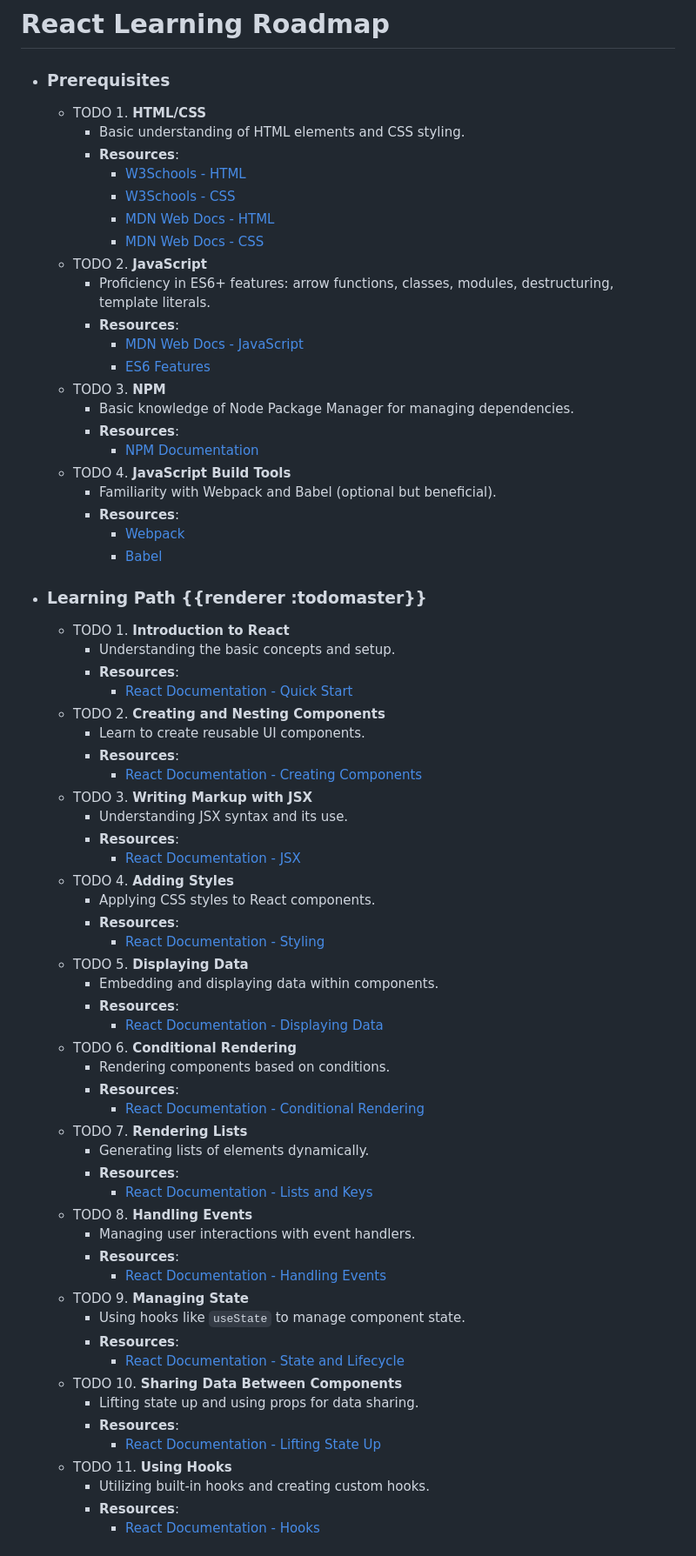
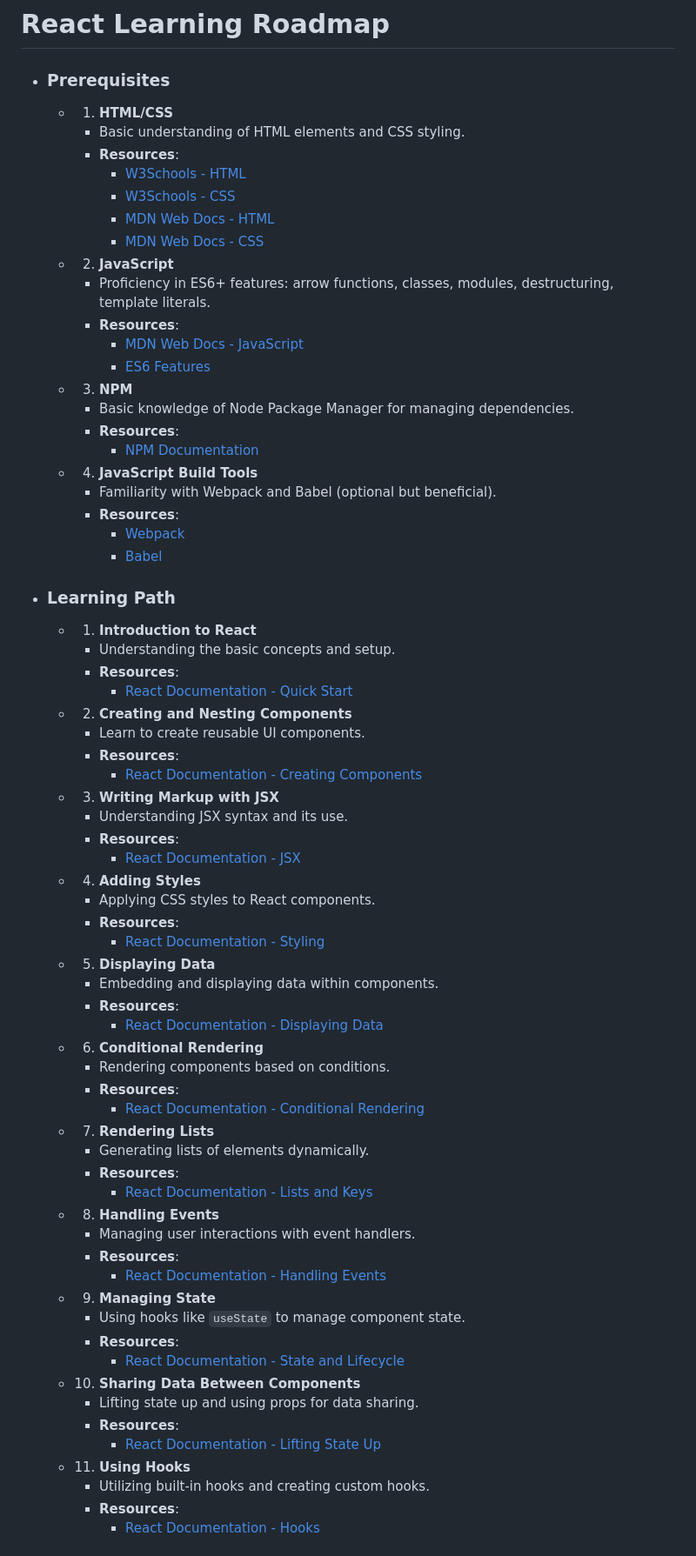
Before and after one commit to sam4rth/Random-Stuff, a Markdown page: React Learning Roadmap.md, the part around the change. Shown at 87% size. Drawn GitHub-style.

```diff
--- a/React Learning Roadmap.md
+++ b/React Learning Roadmap.md
@@ -1,68 +1,68 @@
 # React Learning Roadmap
 - ### Prerequisites
-	- TODO 1. **HTML/CSS**
+	- 1. **HTML/CSS**
 		- Basic understanding of HTML elements and CSS styling.
 		- **Resources**:
 			- [W3Schools - HTML](https://www.w3schools.com/html/)
 			- [W3Schools - CSS](https://www.w3schools.com/css/)
 			- [MDN Web Docs - HTML](https://developer.mozilla.org/en-US/docs/Web/HTML)
 			- [MDN Web Docs - CSS](https://developer.mozilla.org/en-US/docs/Web/CSS)
-	- TODO 2. **JavaScript**
+	- 2. **JavaScript**
 		- Proficiency in ES6+ features: arrow functions, classes, modules, destructuring, template literals.
 		- **Resources**:
 			- [MDN Web Docs - JavaScript](https://developer.mozilla.org/en-US/docs/Web/JavaScript)
 			- [ES6 Features](https://www.ecma-international.org/ecma-262/6.0/)
-	- TODO 3. **NPM**
+	- 3. **NPM**
 		- Basic knowledge of Node Package Manager for managing dependencies.
 		- **Resources**:
 			- [NPM Documentation](https://docs.npmjs.com/)
-	- TODO 4. **JavaScript Build Tools**
+	- 4. **JavaScript Build Tools**
 		- Familiarity with Webpack and Babel (optional but beneficial).
 		- **Resources**:
 			- [Webpack](https://webpack.js.org/)
 			- [Babel](https://babeljs.io/)
-- ### Learning Path {{renderer :todomaster}}
-	- TODO 1. **Introduction to React**
+- ### Learning Path
+	- 1. **Introduction to React**
 		- Understanding the basic concepts and setup.
 		- **Resources**:
 			- [React Documentation - Quick Start](https://react.dev/learn)
-	- TODO 2. **Creating and Nesting Components**
+	- 2. **Creating and Nesting Components**
 		- Learn to create reusable UI components.
 		- **Resources**:
 			- [React Documentation - Creating Components](https://react.dev/learn)
-	- TODO 3. **Writing Markup with JSX**
+	- 3. **Writing Markup with JSX**
 		- Understanding JSX syntax and its use.
 		- **Resources**:
 			- [React Documentation - JSX](https://react.dev/learn)
-	- TODO 4. **Adding Styles**
+	- 4. **Adding Styles**
 		- Applying CSS styles to React components.
 		- **Resources**:
 			- [React Documentation - Styling](https://react.dev/learn)
-	- TODO 5. **Displaying Data**
+	- 5. **Displaying Data**
 		- Embedding and displaying data within components.
 		- **Resources**:
 			- [React Documentation - Displaying Data](https://react.dev/learn)
-	- TODO 6. **Conditional Rendering**
+	- 6. **Conditional Rendering**
 		- Rendering components based on conditions.
 		- **Resources**:
 			- [React Documentation - Conditional Rendering](https://react.dev/learn)
-	- TODO 7. **Rendering Lists**
+	- 7. **Rendering Lists**
 		- Generating lists of elements dynamically.
 		- **Resources**:
 			- [React Documentation - Lists and Keys](https://react.dev/learn)
-	- TODO 8. **Handling Events**
+	- 8. **Handling Events**
 		- Managing user interactions with event handlers.
 		- **Resources**:
 			- [React Documentation - Handling Events](https://react.dev/learn)
-	- TODO 9. **Managing State**
+	- 9. **Managing State**
 		- Using hooks like `useState` to manage component state.
 		- **Resources**:
 			- [React Documentation - State and Lifecycle](https://react.dev/learn)
-	- TODO 10. **Sharing Data Between Components**
+	- 10. **Sharing Data Between Components**
 		- Lifting state up and using props for data sharing.
 		- **Resources**:
 			- [React Documentation - Lifting State Up](https://react.dev/learn)
-	- TODO 11. **Using Hooks**
+	- 11. **Using Hooks**
 		- Utilizing built-in hooks and creating custom hooks.
 		- **Resources**:
 			- [React Documentation - Hooks](https://react.dev/learn)
```
